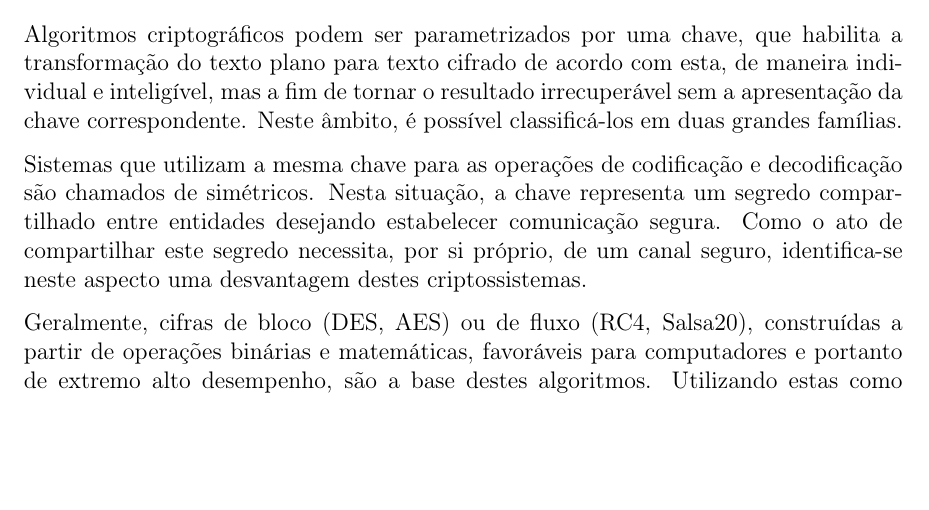
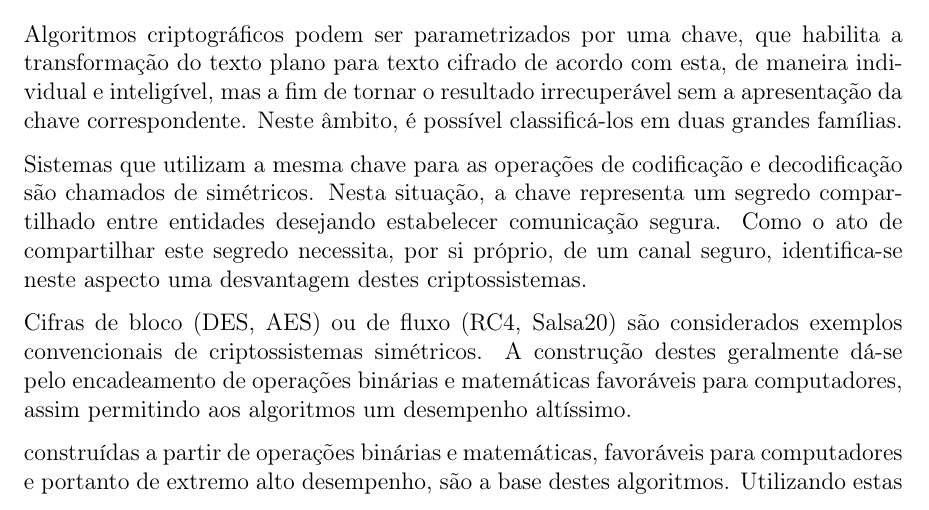
Before and after one commit to zambonin/bsc, a LaTeX document (bsc.tex): part of page 7 of 21 before the commit and part of page 7 of 22 after it, cut so that both start at the same text, the shorter picture padded with empty space. Compiled offline with pdfLaTeX.

Commit message:
sharelatex: update bsc.tex from r8181 to r8281

```diff
--- a/bsc.tex
+++ b/bsc.tex
@@ -326,15 +326,23 @@ estabelecer comunicação segura. Como o ato de compartilhar
 este segredo necessita, por si próprio, de um canal seguro,
 identifica-se neste aspecto uma desvantagem destes criptossistemas.
 
-Geralmente, cifras de bloco (DES, AES) ou de fluxo (RC4, Salsa20),
+Cifras de bloco (DES, AES) ou de fluxo (RC4, Salsa20) são
+considerados exemplos convencionais de criptossistemas simétricos.
+A construção destes geralmente dá-se pelo encadeamento de operações
+binárias e matemáticas favoráveis para computadores, assim permitindo
+aos algoritmos um desempenho altíssimo.
+
+
 construídas a partir de operações binárias e matemáticas, favoráveis
 para computadores e portanto de extremo alto desempenho, são a base
-destes algoritmos. Utilizando estas como alicerce, é possível construir funções de resumo criptográfico (a serem
-discutidas em breve): por exemplo, a construção Merkle-Damgård, base para as
-funções MD5, SHA1 e SHA2, utiliza uma função de compressão de mão única, obtida
-a partir de uma cifra de bloco~\cite[9.41]{Menezes:1996:HAC:548089}. No contexto
-da computação quântica, estes algoritmos são ameaçados de maneira relativamente
-modesta pelo algoritmo de Grover~\cite{Grover:1996:FQM:237814.237866}.
+destes algoritmos. Utilizando estas como alicerce, é possível construir
+funções de resumo criptográfico (a serem discutidas em breve): por
+exemplo, a construção Merkle-Damgård, base para as funções MD5, SHA1 e
+SHA2, utiliza uma função de compressão de mão única, obtida
+a partir de uma cifra de bloco~\cite[9.41]{Menezes:1996:HAC:548089}.
+
+No contexto da computação quântica, estes algoritmos são ameaçados de
+maneira relativamente modesta pelo algoritmo de Grover~\cite{Grover:1996:FQM:237814.237866}.
 
 Em contrapartida, a criptografia assimétrica, ou criptografia de chaves
 públicas, engloba os algoritmos que utilizam um par de chaves: a chave privada
```
